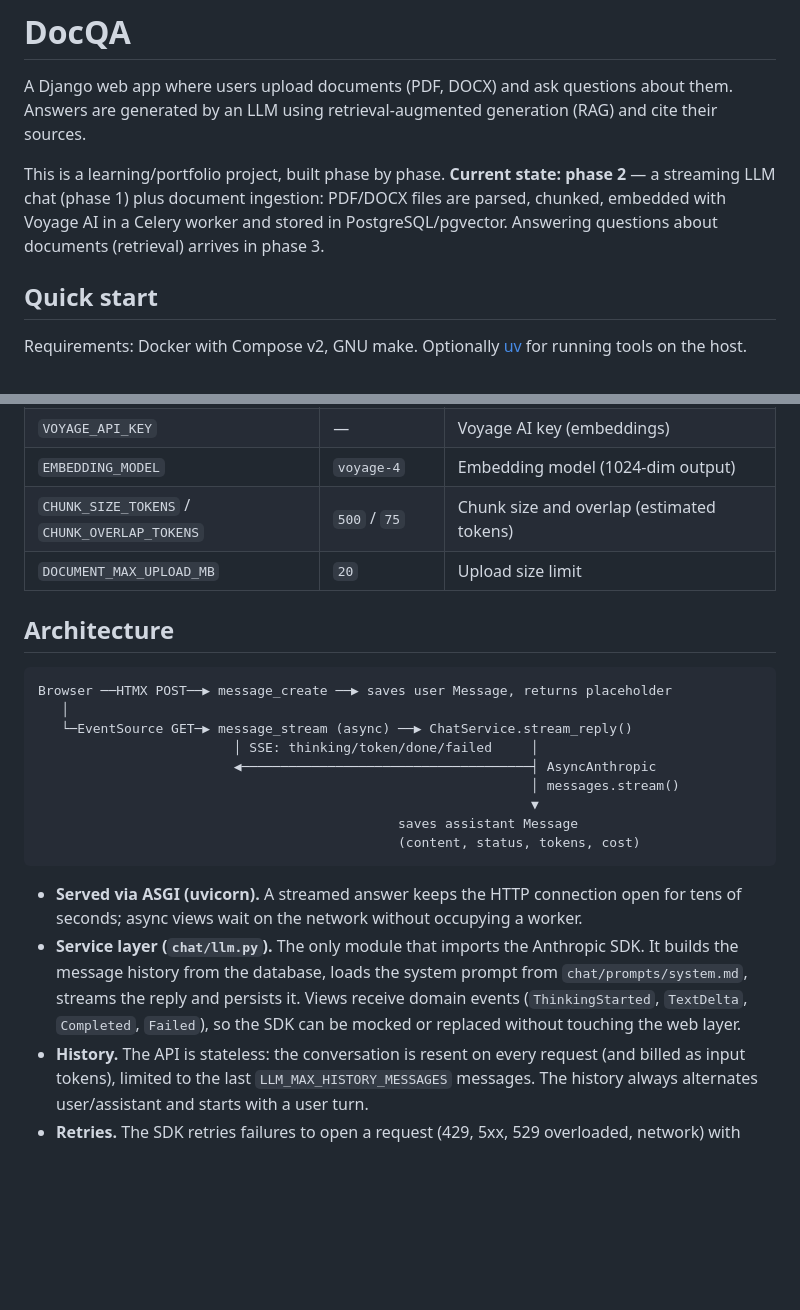
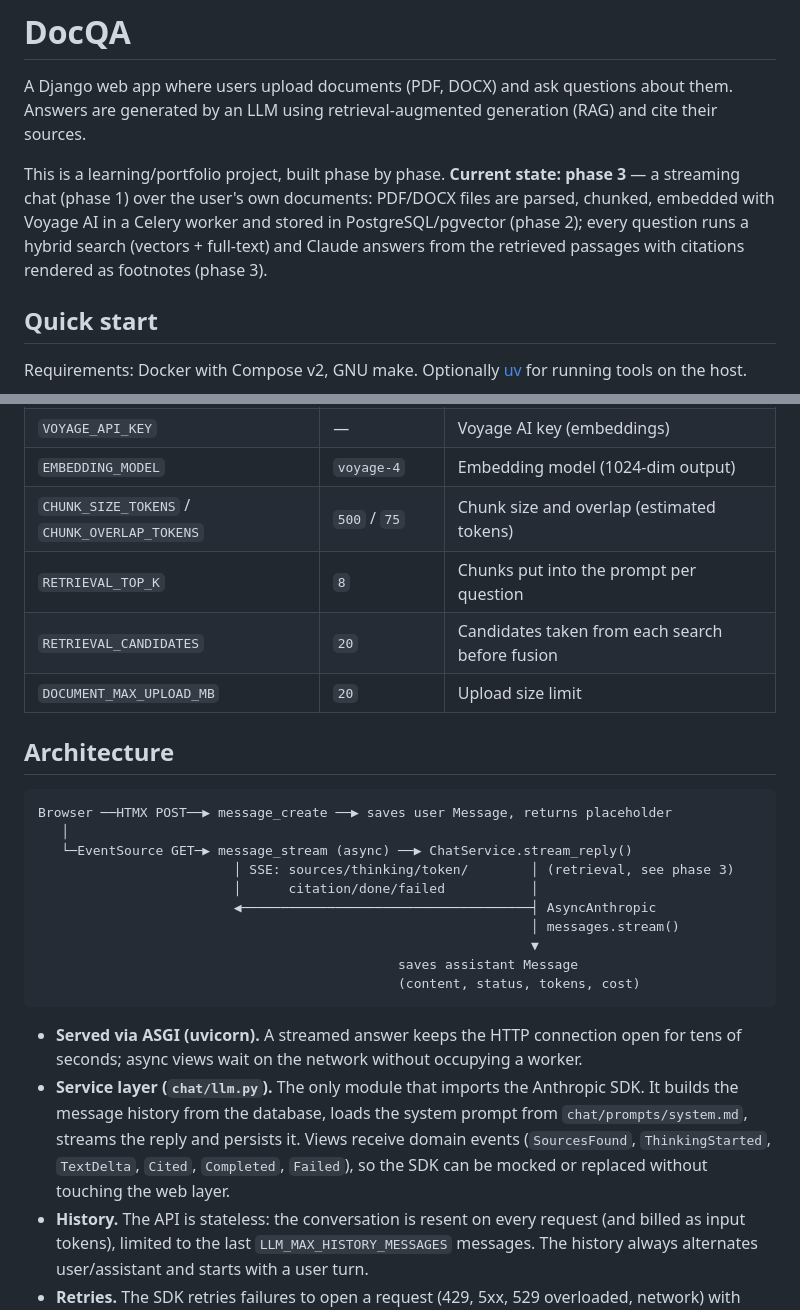
Before and after one commit to mahandra/docsearcher, a Markdown page: README.md, 2 parts joined by grey strips. Drawn GitHub-style; blank space fills up the shorter version.

```diff
--- a/README.md
+++ b/README.md
@@ -3,10 +3,11 @@
 A Django web app where users upload documents (PDF, DOCX) and ask questions about them.
 Answers are generated by an LLM using retrieval-augmented generation (RAG) and cite their sources.
 
-This is a learning/portfolio project, built phase by phase. **Current state: phase 2** —
-a streaming LLM chat (phase 1) plus document ingestion: PDF/DOCX files are parsed, chunked,
-embedded with Voyage AI in a Celery worker and stored in PostgreSQL/pgvector. Answering
-questions about documents (retrieval) arrives in phase 3.
+This is a learning/portfolio project, built phase by phase. **Current state: phase 3** —
+a streaming chat (phase 1) over the user's own documents: PDF/DOCX files are parsed, chunked,
+embedded with Voyage AI in a Celery worker and stored in PostgreSQL/pgvector (phase 2); every
+question runs a hybrid search (vectors + full-text) and Claude answers from the retrieved
+passages with citations rendered as footnotes (phase 3).
 
 ## Quick start
 
@@ -48,6 +49,8 @@ Changes to `.env` are picked up only when containers are recreated:
 | `VOYAGE_API_KEY` | — | Voyage AI key (embeddings) |
 | `EMBEDDING_MODEL` | `voyage-4` | Embedding model (1024-dim output) |
 | `CHUNK_SIZE_TOKENS` / `CHUNK_OVERLAP_TOKENS` | `500` / `75` | Chunk size and overlap (estimated tokens) |
+| `RETRIEVAL_TOP_K` | `8` | Chunks put into the prompt per question |
+| `RETRIEVAL_CANDIDATES` | `20` | Candidates taken from each search before fusion |
 | `DOCUMENT_MAX_UPLOAD_MB` | `20` | Upload size limit |
 
 ## Architecture
@@ -56,7 +59,8 @@ Changes to `.env` are picked up only when containers are recreated:
 Browser ──HTMX POST──▶ message_create ──▶ saves user Message, returns placeholder
    │
    └─EventSource GET─▶ message_stream (async) ──▶ ChatService.stream_reply()
-                         │ SSE: thinking/token/done/failed     │
+                         │ SSE: sources/thinking/token/        │ (retrieval, see phase 3)
+                         │      citation/done/failed           │
                          ◀─────────────────────────────────────┤ AsyncAnthropic
                                                                │ messages.stream()
                                                                ▼
@@ -68,8 +72,8 @@ Browser ──HTMX POST──▶ message_create ──▶ saves user Message, re
   seconds; async views wait on the network without occupying a worker.
 - **Service layer (`chat/llm.py`).** The only module that imports the Anthropic SDK. It builds the
   message history from the database, loads the system prompt from `chat/prompts/system.md`,
-  streams the reply and persists it. Views receive domain events (`ThinkingStarted`, `TextDelta`,
-  `Completed`, `Failed`), so the SDK can be mocked or replaced without touching the web layer.
+  streams the reply and persists it. Views receive domain events (`SourcesFound`, `ThinkingStarted`,
+  `TextDelta`, `Cited`, `Completed`, `Failed`), so the SDK can be mocked or replaced without touching the web layer.
 - **History.** The API is stateless: the conversation is resent on every request (and billed as
   input tokens), limited to the last `LLM_MAX_HISTORY_MESSAGES` messages. The history always
   alternates user/assistant and starts with a user turn.
```
Also changed, not shown: other parts of README.md (+39 -3 lines), CLAUDE.md (+14 -2 lines).
